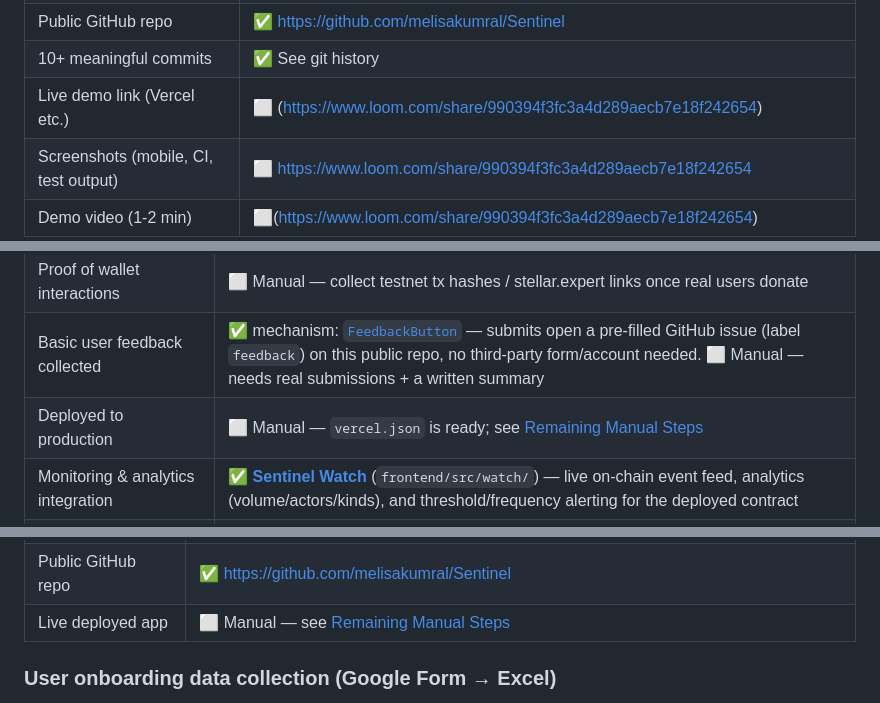
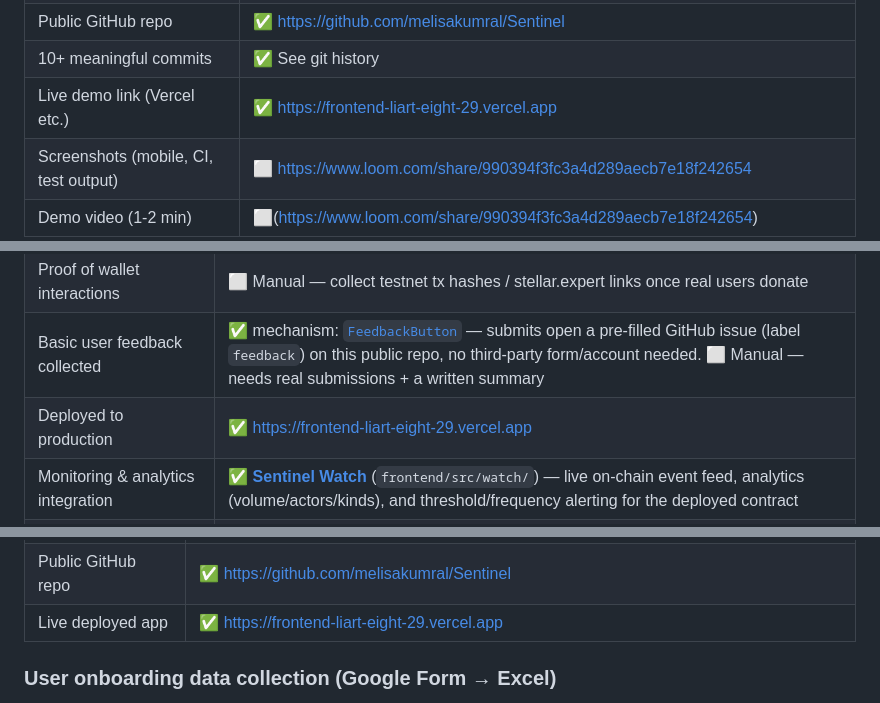
Before and after one commit to melisakumral/Sentinel, a Markdown page: README.md, 3 parts joined by grey strips. GitHub-like rendering.

Commit message:
docs: link the live Vercel deployment across README
Testnet app is live at https://frontend-liart-eight-29.vercel.app,
auto-deploying on every push to main. Mainnet rows in Level 6/7 stay
manual - this deploy points at the testnet contract.

```diff
--- a/README.md
+++ b/README.md
@@ -71,7 +71,7 @@ In both cases, the campaign contract reports the final outcome to a separate **S
 | Documentation & demo presentation | ✅ This README + the delivery info below |
 | Public GitHub repo | ✅ https://github.com/melisakumral/Sentinel |
 | 10+ meaningful commits | ✅ See git history |
-| Live demo link (Vercel etc.) | ⬜ (https://www.loom.com/share/990394f3fc3a4d289aecb7e18f242654) |
+| Live demo link (Vercel etc.) | ✅ https://frontend-liart-eight-29.vercel.app |
 | Screenshots (mobile, CI, test output) | ⬜ https://www.loom.com/share/990394f3fc3a4d289aecb7e18f242654|
 | Demo video (1-2 min) | ⬜(https://www.loom.com/share/990394f3fc3a4d289aecb7e18f242654) |
 
@@ -86,7 +86,7 @@ In both cases, the campaign contract reports the final outcome to a separate **S
 | 10+ real users onboarded | ⬜ Manual — share the live link; see [Remaining Manual Steps](#-remaining-manual-steps) |
 | Proof of wallet interactions | ⬜ Manual — collect testnet tx hashes / stellar.expert links once real users donate |
 | Basic user feedback collected | ✅ mechanism: [`FeedbackButton`](frontend/src/FeedbackButton.tsx) — submits open a pre-filled GitHub issue (label `feedback`) on this public repo, no third-party form/account needed. ⬜ Manual — needs real submissions + a written summary |
-| Deployed to production | ⬜ Manual — `vercel.json` is ready; see [Remaining Manual Steps](#-remaining-manual-steps) |
+| Deployed to production | ✅ https://frontend-liart-eight-29.vercel.app |
 | Monitoring & analytics integration | ✅ **[Sentinel Watch](#️-sentinel-watch--soroban-monitoring-alerts--simulator)** (`frontend/src/watch/`) — live on-chain event feed, analytics (volume/actors/kinds), and threshold/frequency alerting for the deployed contract |
 | Optimized UX | ✅ `ConnectGate` (animated, mouse-reactive), unified "Stellar Blue" theme across both apps, `ProfileMenu` (account/copy/explorer/disconnect) |
 | Proper project structure & documentation | ✅ This README, [Project Structure](#️-project-structure) below, pure/testable modules |
@@ -111,7 +111,7 @@ In both cases, the campaign contract reports the final outcome to a separate **S
 | 20+ meaningful commits | ✅ 30 commits as of this update — see git history |
 | Updated documentation | ✅ this section + [Project Structure](#️-project-structure) kept current |
 | Public GitHub repo | ✅ https://github.com/melisakumral/Sentinel |
-| Live deployed app | ⬜ Manual — see [Remaining Manual Steps](#-remaining-manual-steps) |
+| Live deployed app | ✅ https://frontend-liart-eight-29.vercel.app |
 
 ### User onboarding data collection (Google Form → Excel)
 
```
Also changed, not shown: other parts of README.md (+2 -2 lines).
